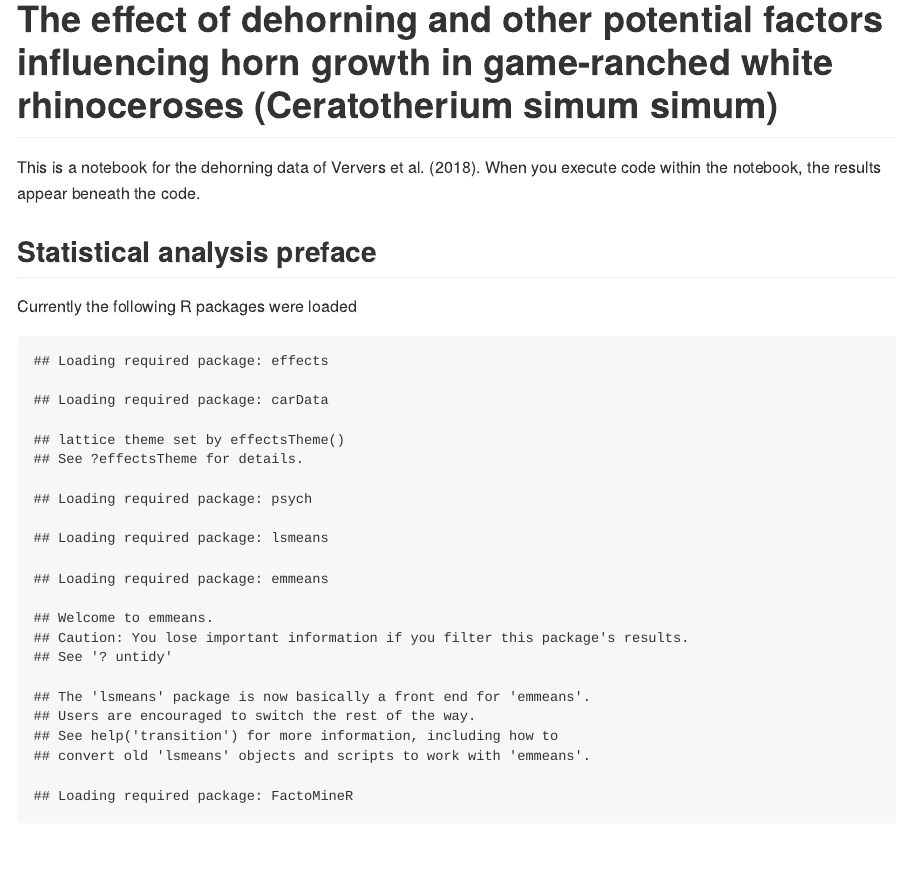
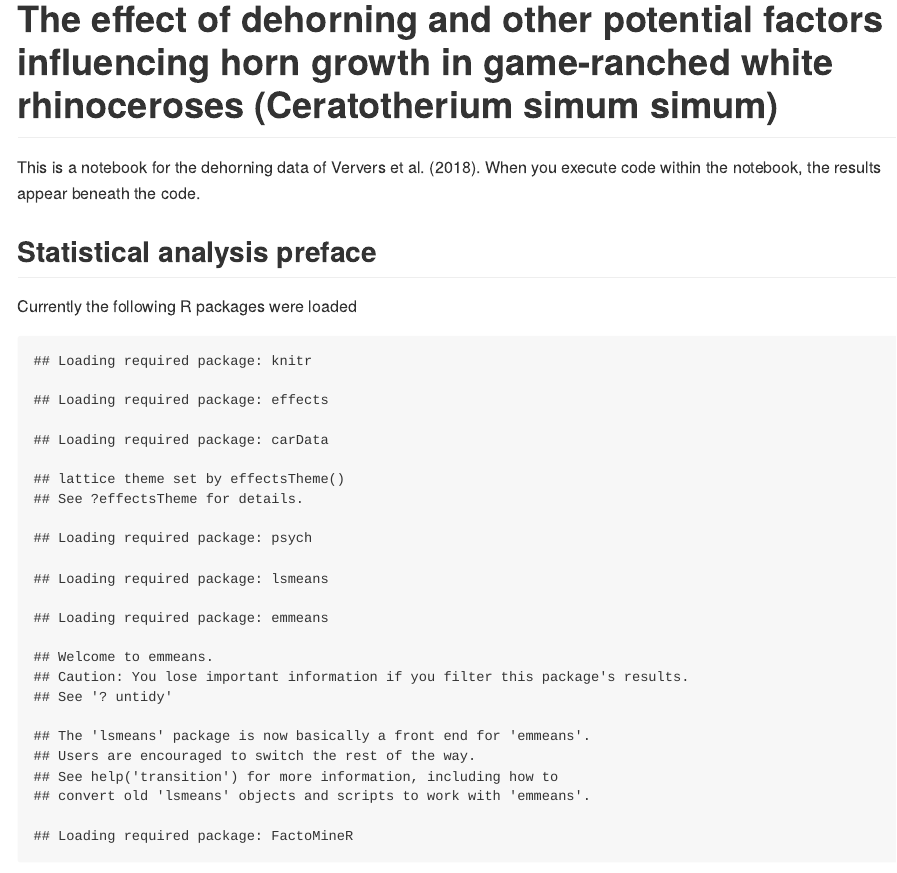
Before and after one commit to Bovi-analytics/ververs-et-al.2018, an R Markdown document (README.Rmd): the page in a window 1100 px wide, from its top. Rendered offline with R 4.5, knitr and Pandoc, with nearby package versions; long lines of code are wrapped.

Commit message:
missing knitr package

````diff
--- a/README.Rmd
+++ b/README.Rmd
@@ -10,6 +10,11 @@ This is a notebook for the dehorning data of Ververs et al. (2018). When you exe
 Currently the following R packages were loaded
 
 ```{r, echo=FALSE}
+#effects plot
+if (!require("knitr")) {
+  install.packages("knitr", dependencies = TRUE)
+  library(knitr)
+}
 #effects plot
 if (!require("effects")) {
   install.packages("effects", dependencies = TRUE)
````
Also changed, not shown: README.md.
